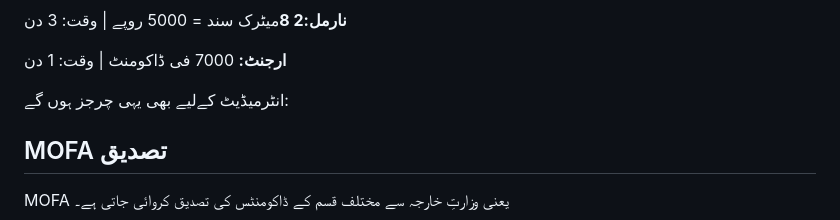
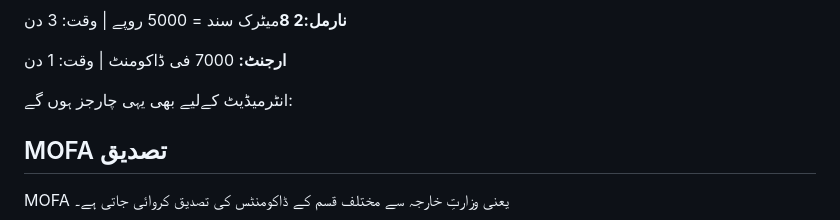
Before and after one commit to qadirjahan003/Junaid-Services, a Markdown page: README.md, the part around the change. Rendered like a GitHub page.

```diff
--- a/README.md
+++ b/README.md
@@ -39,7 +39,7 @@
     <h2>BISE Verification تصدیق</h2>
     <p><strong>نارمل:2 8</strong>میٹرک سند  = 5000 روپے | وقت: 3 دن</p>
     <p><strong>ارجنٹ:</strong> 7000 فی ڈاکومنٹ | وقت: 1 دن</p>
-    <p>انٹرمیڈیٹ کےلیے بھی یہی چرجز ہوں گے:</p>
+    <p>انٹرمیڈیٹ کےلیے بھی یہی چارجز ہوں گے:</p>
   </section>
 
   <section class="section-box" id="mofa">
```
